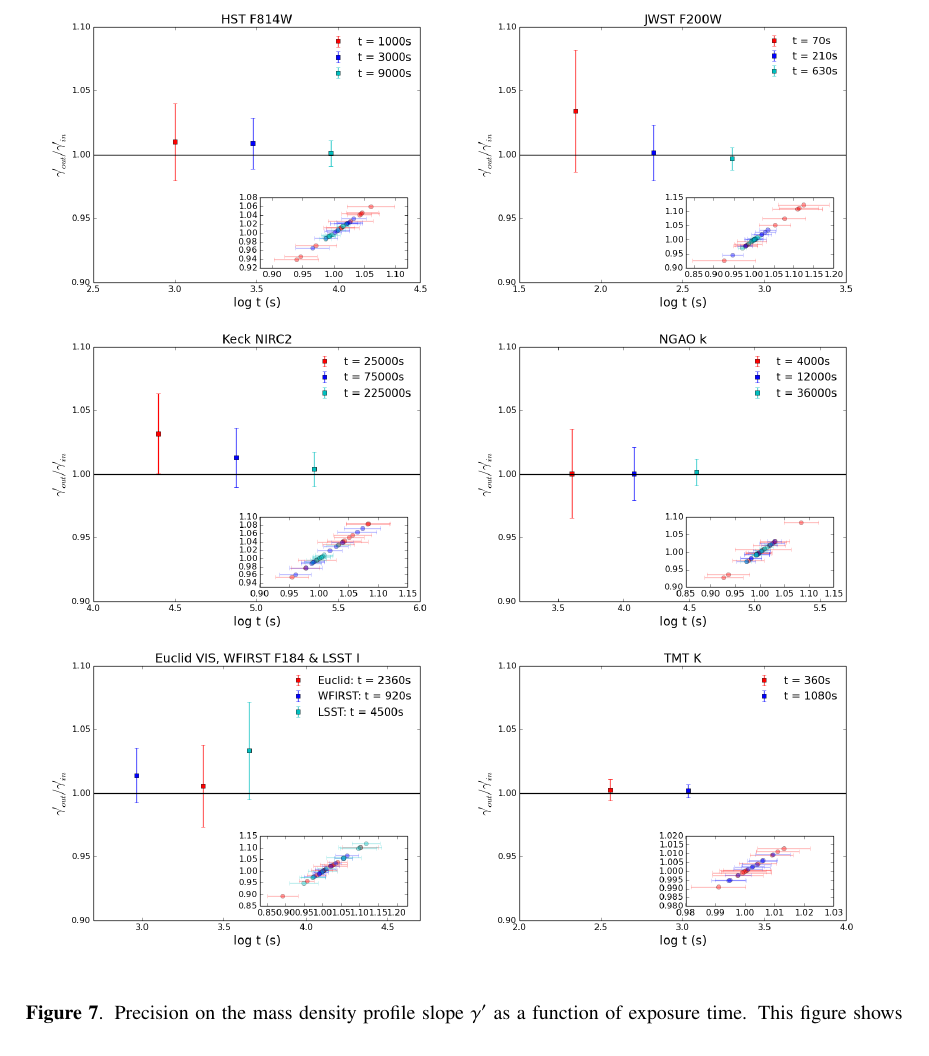
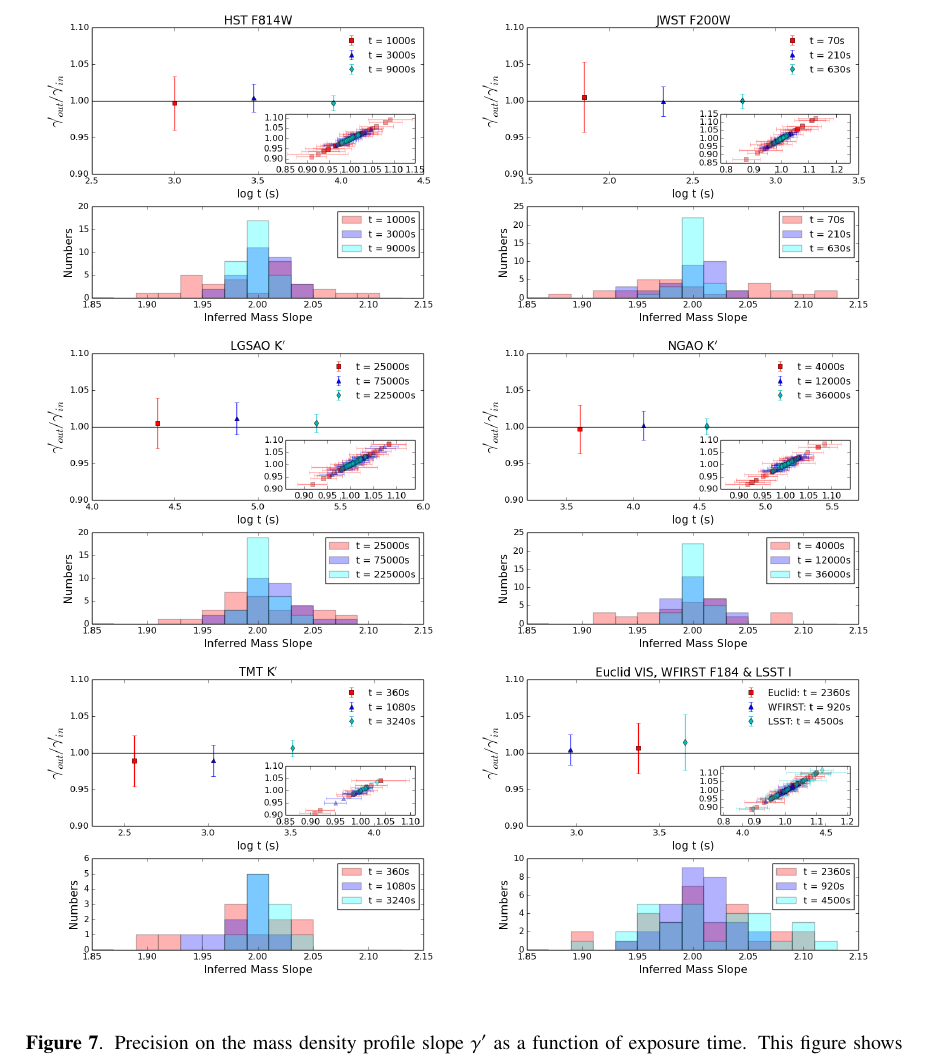
Before and after one commit to tommasotreu/HIGHRESOLUTIONIMAGING, a LaTeX document (docs/paper/High_resolution_imaging_requirements.tex): part of page 23 of 26, cut so that both start at the same text. Compiled offline with pdfLaTeX.

Commit message:
change fig 7,8

```diff
--- a/docs/paper/High_resolution_imaging_requirements.tex
+++ b/docs/paper/High_resolution_imaging_requirements.tex
@@ -1061,12 +1061,12 @@ shows simulations of 3 surveys. From top to bottom we show LSST, Euclid, and WFI
 % ==================================================
 \begin{figure}
 \begin{center}
-\includegraphics[width=0.48\textwidth]{figures/gamma_135949_4QSOimages_HST.png}
-\includegraphics[width=0.48\textwidth]{figures/gamma_135949_4QSOimages_JWST.png} \\
-\includegraphics[width=0.48\textwidth]{figures/gamma_135949_4QSOimages_Keck.png}
-\includegraphics[width=0.48\textwidth]{figures/gamma_135949_4QSOimages_NGAO.png} \\
-\includegraphics[width=0.48\textwidth]{figures/gamma_135949_4QSOimages_E_W_L.png}
-\includegraphics[width=0.48\textwidth]{figures/gamma_135949_4QSOimages_TMT.png}
+\includegraphics[width=0.49\textwidth]{figures/gamma_hist_135949_4QSO_HST.png}
+\includegraphics[width=0.49\textwidth]{figures/gamma_hist_135949_4QSO_JWST.png} \\
+\includegraphics[width=0.49\textwidth]{figures/gamma_hist_135949_4QSO_Keck.png}
+\includegraphics[width=0.49\textwidth]{figures/gamma_hist_135949_4QSO_NGAO.png} \\
+\includegraphics[width=0.49\textwidth]{figures/gamma_hist_135949_4QSO_TMT.png}
+\includegraphics[width=0.49\textwidth]{figures/gamma_hist_135949_4QSO_EWL.png}
 \end{center}
 \caption{Precision on the mass density profile slope $\gamma'$ as a function of exposure time.  This figure shows the results for the fainter lens system with 4 QSO images. The quantity $\gamma'_{in}$ is the input SIE mass slope. The quantity $\gamma'_{out}$ is the output of the inference process.
 The insert in each panel shows all 10 simulation results for each exposure time with the same color coding. Note that both axes represent $\gamma'_{out}/\gamma'_{in}$ whereas error bars are only shown on the x-axis for clarity.}
```
Also changed, not shown: docs/paper/High_resolution_imaging_requirements.tex (12 more changed lines).
